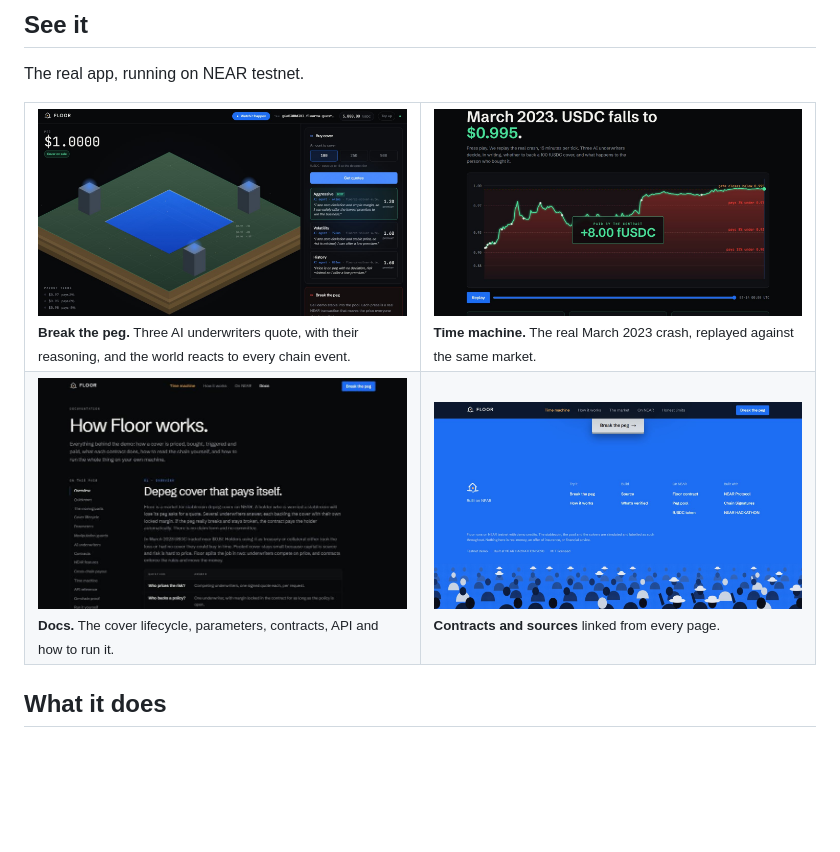
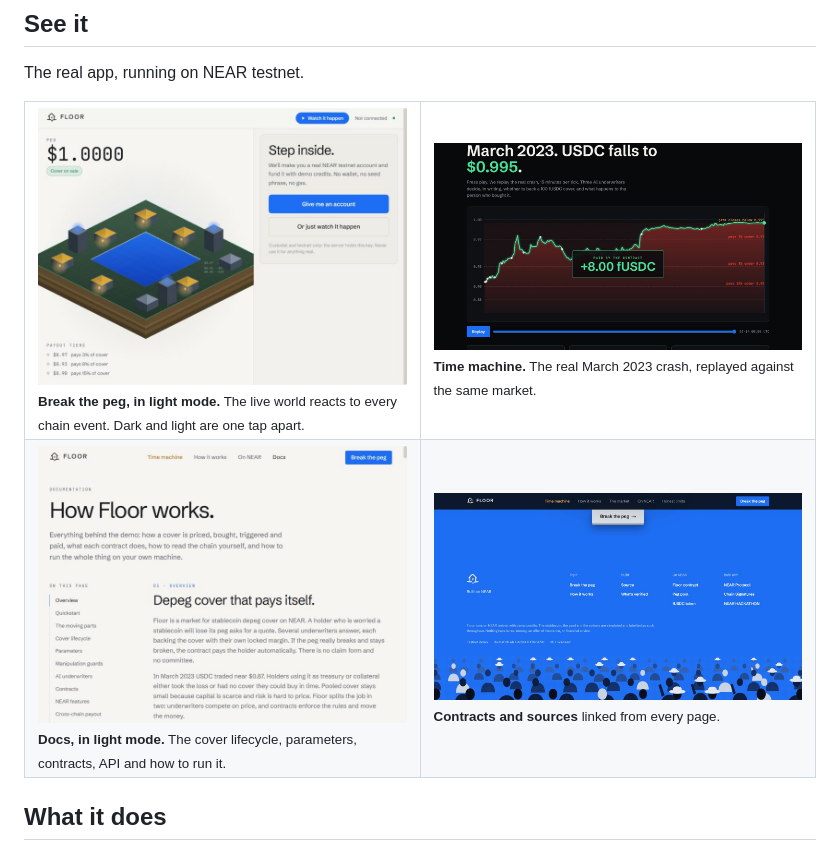
Before and after one commit to anuraggdubey/floor, a Markdown page: README.md, the part around the change. Drawn GitHub-style; pictures changed too: docs/screenshots/docs-light.jpg (added), docs/screenshots/docs.jpg (deleted), docs/screenshots/play-light.jpg (added); blank space fills up the shorter version.

```diff
--- a/README.md
+++ b/README.md
@@ -54,11 +54,11 @@ The real app, running on NEAR testnet.
 
 <table>
   <tr>
-    <td width="50%"><img src="docs/screenshots/play.jpg" alt="Play page with three AI underwriter quotes" /><br /><sub><b>Break the peg.</b> Three AI underwriters quote, with their reasoning, and the world reacts to every chain event.</sub></td>
+    <td width="50%"><img src="docs/screenshots/play-light.jpg" alt="The play page in light mode" /><br /><sub><b>Break the peg, in light mode.</b> The live world reacts to every chain event. Dark and light are one tap apart.</sub></td>
     <td width="50%"><img src="docs/screenshots/time-machine.jpg" alt="Time machine replay of the March 2023 depeg" /><br /><sub><b>Time machine.</b> The real March 2023 crash, replayed against the same market.</sub></td>
   </tr>
   <tr>
-    <td width="50%"><img src="docs/screenshots/docs.jpg" alt="The documentation page" /><br /><sub><b>Docs.</b> The cover lifecycle, parameters, contracts, API and how to run it.</sub></td>
+    <td width="50%"><img src="docs/screenshots/docs-light.jpg" alt="The documentation page in light mode" /><br /><sub><b>Docs, in light mode.</b> The cover lifecycle, parameters, contracts, API and how to run it.</sub></td>
     <td width="50%"><img src="docs/screenshots/footer.jpg" alt="Footer with contracts, sources and stack" /><br /><sub><b>Contracts and sources</b> linked from every page.</sub></td>
   </tr>
 </table>
```
Also changed, not shown: 2 other files.
